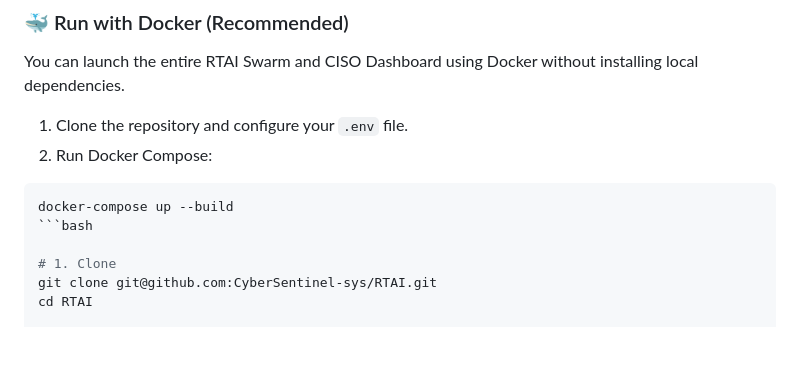
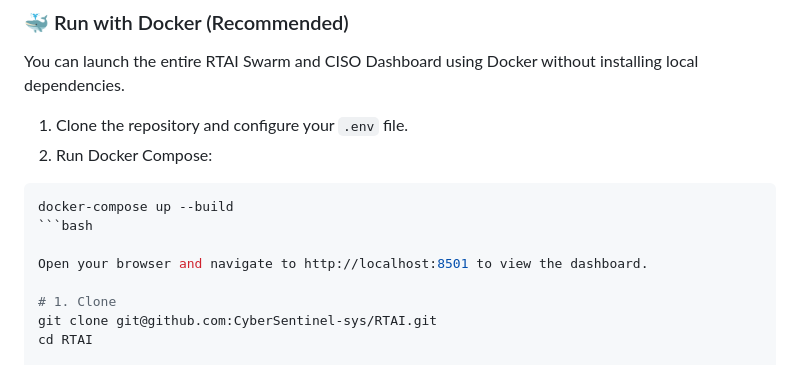
Before and after one commit to CyberSentinel-sys/RTAI, a Markdown page: README.md, the part around the change. GitHub-like rendering; blank space fills up the shorter version.

Commit message:
Update README with dashboard access instructions
Added instructions to access the dashboard after running the application.

````diff
--- a/README.md
+++ b/README.md
@@ -113,6 +113,8 @@ You can launch the entire RTAI Swarm and CISO Dashboard using Docker without ins
 ```bash
 docker-compose up --build
 ```bash
+
+Open your browser and navigate to http://localhost:8501 to view the dashboard.
 
 # 1. Clone
 git clone git@github.com:CyberSentinel-sys/RTAI.git
````
